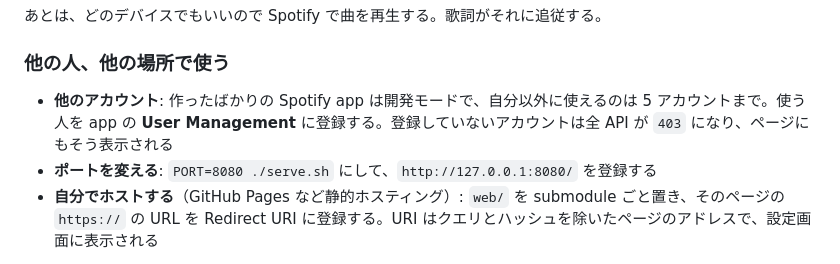
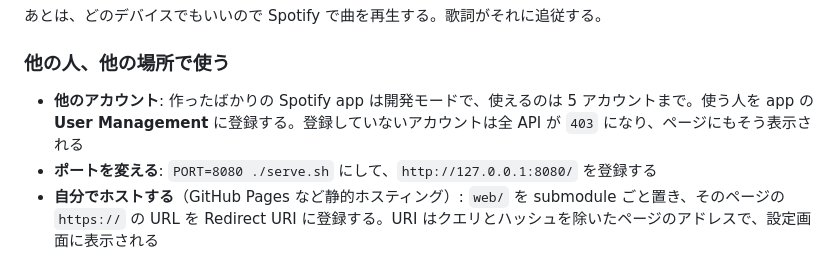
Before and after one commit to Saqoosha/jizura-sync, a Markdown page: README.ja.md, the part around the change. GitHub-like rendering.

```diff
--- a/README.ja.md
+++ b/README.ja.md
@@ -44,7 +44,7 @@ Client ID は公開の識別子で、秘密ではない。認証は PKCE なの
 
 ### 他の人、他の場所で使う
 
-- **他のアカウント**: 作ったばかりの Spotify app は開発モードで、自分以外に使えるのは 5 アカウントまで。使う人を app の **User Management** に登録する。登録していないアカウントは全 API が `403` になり、ページにもそう表示される
+- **他のアカウント**: 作ったばかりの Spotify app は開発モードで、使えるのは 5 アカウントまで。使う人を app の **User Management** に登録する。登録していないアカウントは全 API が `403` になり、ページにもそう表示される
 - **ポートを変える**: `PORT=8080 ./serve.sh` にして、`http://127.0.0.1:8080/` を登録する
 - **自分でホストする**（GitHub Pages など静的ホスティング）: `web/` を submodule ごと置き、そのページの `https://` の URL を Redirect URI に登録する。URI はクエリとハッシュを除いたページのアドレスで、設定画面に表示される
 
```
Also changed, not shown: README.md (+1 -1 lines).
